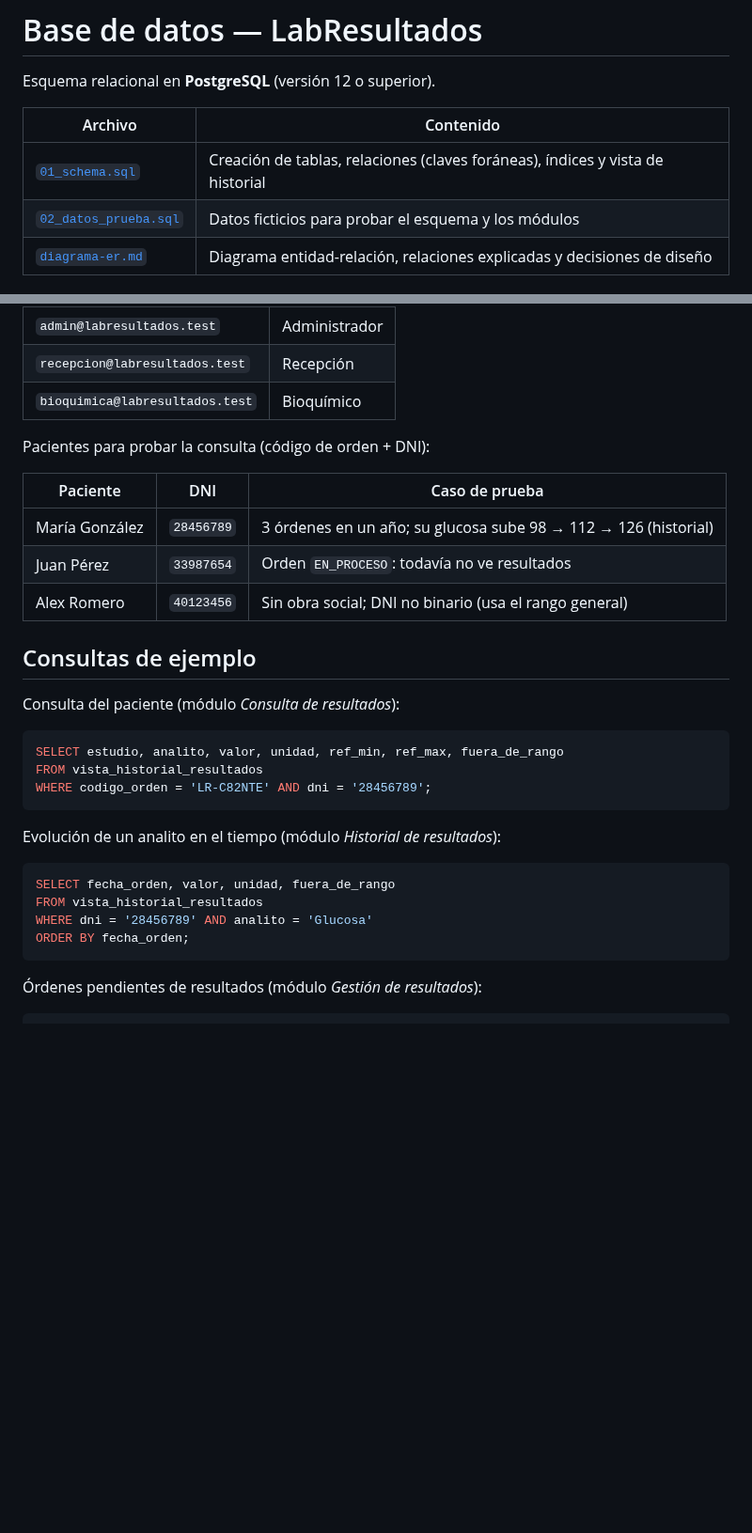
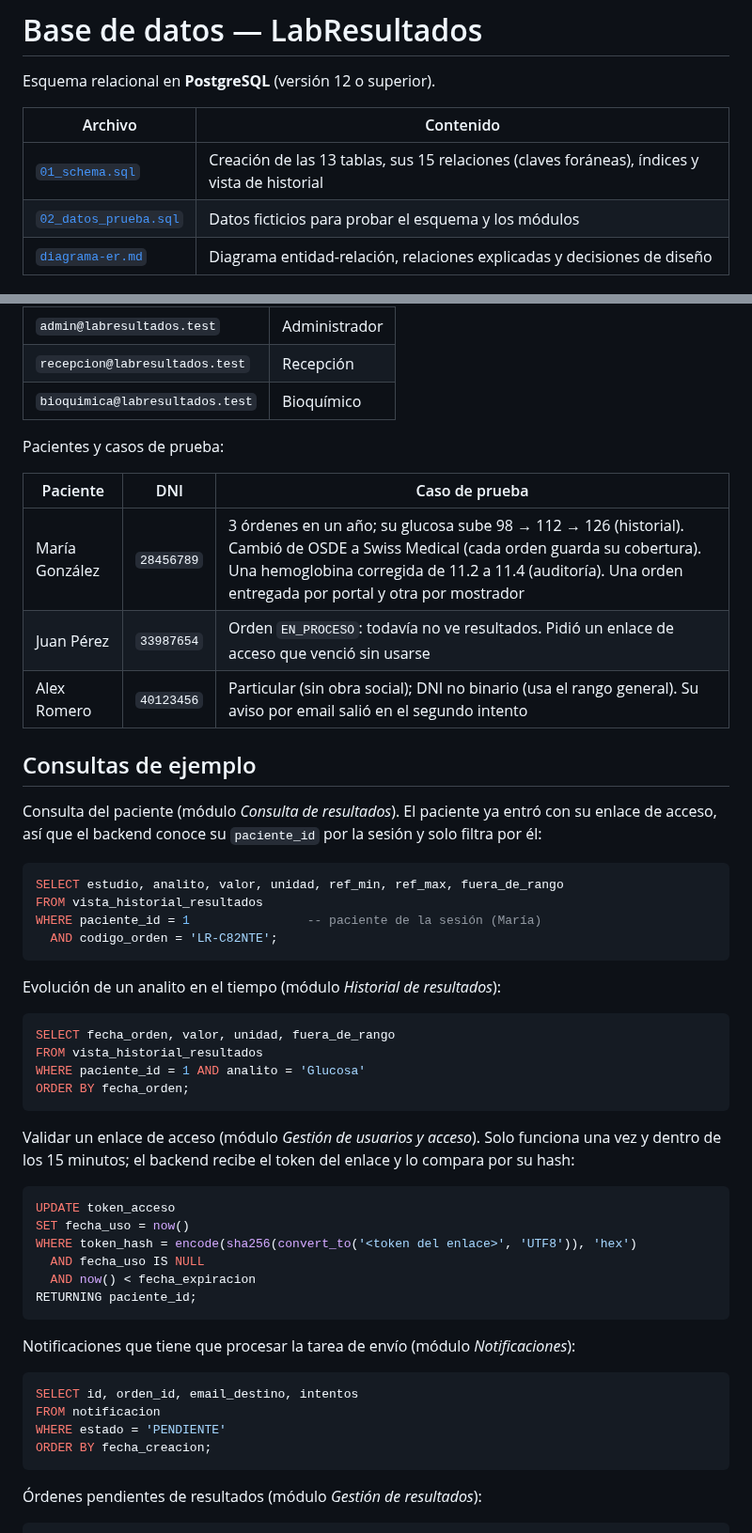
Before and after one commit to AriGrela/labresultados, a Markdown page: database/README.md, 2 parts joined by grey strips. Shown at 94% size. Rendered like a GitHub page; blank space fills up the shorter version.

````diff
--- a/database/README.md
+++ b/database/README.md
@@ -4,7 +4,7 @@ Esquema relacional en **PostgreSQL** (versión 12 o superior).
 
 | Archivo | Contenido |
 | --- | --- |
-| [`01_schema.sql`](01_schema.sql) | Creación de tablas, relaciones (claves foráneas), índices y vista de historial |
+| [`01_schema.sql`](01_schema.sql) | Creación de las 13 tablas, sus 15 relaciones (claves foráneas), índices y vista de historial |
 | [`02_datos_prueba.sql`](02_datos_prueba.sql) | Datos ficticios para probar el esquema y los módulos |
 | [`diagrama-er.md`](diagrama-er.md) | Diagrama entidad-relación, relaciones explicadas y decisiones de diseño |
 
@@ -29,22 +29,23 @@ Usuarios internos (contraseña de prueba: `LabDemo2026!`, solo desarrollo):
 | `recepcion@labresultados.test` | Recepción |
 | `bioquimica@labresultados.test` | Bioquímico |
 
-Pacientes para probar la consulta (código de orden + DNI):
+Pacientes y casos de prueba:
 
 | Paciente | DNI | Caso de prueba |
 | --- | --- | --- |
-| María González | `28456789` | 3 órdenes en un año; su glucosa sube 98 → 112 → 126 (historial) |
-| Juan Pérez | `33987654` | Orden `EN_PROCESO`: todavía no ve resultados |
-| Alex Romero | `40123456` | Sin obra social; DNI no binario (usa el rango general) |
+| María González | `28456789` | 3 órdenes en un año; su glucosa sube 98 → 112 → 126 (historial). Cambió de OSDE a Swiss Medical (cada orden guarda su cobertura). Una hemoglobina corregida de 11.2 a 11.4 (auditoría). Una orden entregada por portal y otra por mostrador |
+| Juan Pérez | `33987654` | Orden `EN_PROCESO`: todavía no ve resultados. Pidió un enlace de acceso que venció sin usarse |
+| Alex Romero | `40123456` | Particular (sin obra social); DNI no binario (usa el rango general). Su aviso por email salió en el segundo intento |
 
 ## Consultas de ejemplo
 
-Consulta del paciente (módulo *Consulta de resultados*):
+Consulta del paciente (módulo *Consulta de resultados*). El paciente ya entró con su enlace de acceso, así que el backend conoce su `paciente_id` por la sesión y solo filtra por él:
 
 ```sql
 SELECT estudio, analito, valor, unidad, ref_min, ref_max, fuera_de_rango
 FROM vista_historial_resultados
-WHERE codigo_orden = 'LR-C82NTE' AND dni = '28456789';
+WHERE paciente_id = 1                -- paciente de la sesión (María)
+  AND codigo_orden = 'LR-C82NTE';
 ```
 
 Evolución de un analito en el tiempo (módulo *Historial de resultados*):
@@ -52,8 +53,28 @@ Evolución de un analito en el tiempo (módulo *Historial de resultados*):
 ```sql
 SELECT fecha_orden, valor, unidad, fuera_de_rango
 FROM vista_historial_resultados
-WHERE dni = '28456789' AND analito = 'Glucosa'
+WHERE paciente_id = 1 AND analito = 'Glucosa'
 ORDER BY fecha_orden;
+```
+
+Validar un enlace de acceso (módulo *Gestión de usuarios y acceso*). Solo funciona una vez y dentro de los 15 minutos; el backend recibe el token del enlace y lo compara por su hash:
+
+```sql
+UPDATE token_acceso
+SET fecha_uso = now()
+WHERE token_hash = encode(sha256(convert_to('<token del enlace>', 'UTF8')), 'hex')
+  AND fecha_uso IS NULL
+  AND now() < fecha_expiracion
+RETURNING paciente_id;
+```
+
+Notificaciones que tiene que procesar la tarea de envío (módulo *Notificaciones*):
+
+```sql
+SELECT id, orden_id, email_destino, intentos
+FROM notificacion
+WHERE estado = 'PENDIENTE'
+ORDER BY fecha_creacion;
 ```
 
 Órdenes pendientes de resultados (módulo *Gestión de resultados*):
````
Also changed, not shown: database/diagrama-er.md (+66 -27 lines), docs/images/diagrama-er.png, 1 other file.
